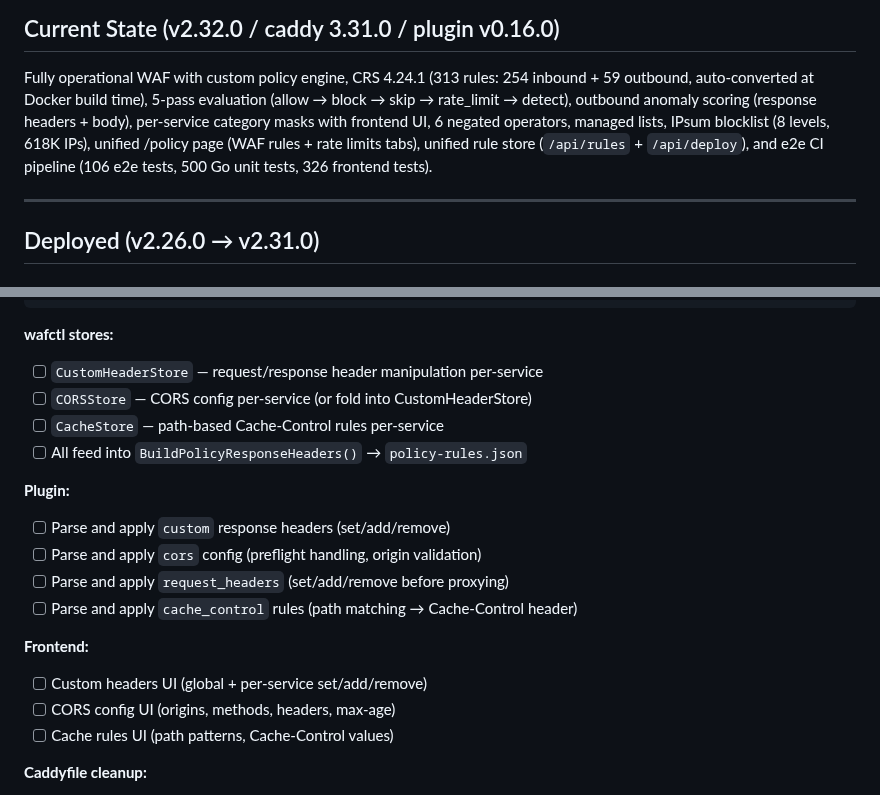
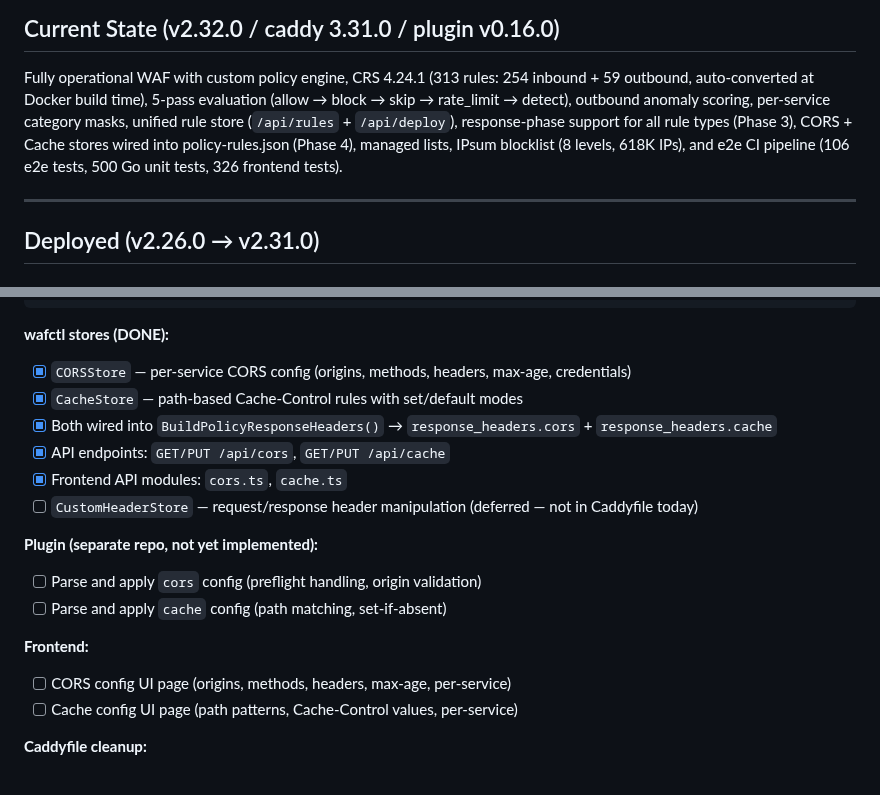
Before and after one commit to erfianugrah/caddy-compose, a Markdown page: PLAN.md, 2 parts joined by grey strips. GitHub-like rendering.

Commit message:
docs: update PLAN.md — Phases 1-4 wafctl side complete
Phase 1: deepCopy, IPLookupPanel split, mode deprecation
Phase 2: Unified rule store, /api/rules + /api/deploy, RL store removed
Phase 3: Response-phase for all rule types (model, validation, UI)
Phase 4: CORS + Cache stores, API endpoints, deploy wiring, frontend API

Remaining for plugin repo:
- Phase 3 plugin: extend rule evaluation to response phase
- Phase 4 plugin: parse/apply CORS config + cache config
- Phase 4 frontend: CORS + Cache config UI pages

Next session: Phase 5 (RL parity UI), Phase 6 (CRS automation)

````diff
--- a/PLAN.md
+++ b/PLAN.md
@@ -4,10 +4,10 @@
 
 Fully operational WAF with custom policy engine, CRS 4.24.1 (313 rules: 254 inbound +
 59 outbound, auto-converted at Docker build time), 5-pass evaluation (allow → block →
-skip → rate_limit → detect), outbound anomaly scoring (response headers + body),
-per-service category masks with frontend UI, 6 negated operators, managed lists, IPsum
-blocklist (8 levels, 618K IPs), unified /policy page (WAF rules + rate limits tabs),
-unified rule store (`/api/rules` + `/api/deploy`), and e2e CI pipeline
+skip → rate_limit → detect), outbound anomaly scoring, per-service category masks,
+unified rule store (`/api/rules` + `/api/deploy`), response-phase support for all
+rule types (Phase 3), CORS + Cache stores wired into policy-rules.json (Phase 4),
+managed lists, IPsum blocklist (8 levels, 618K IPs), and e2e CI pipeline
 (106 e2e tests, 500 Go unit tests, 326 frontend tests).
 
 ---
@@ -237,22 +237,21 @@ Move header manipulation and caching rules from Caddyfile snippets into
 }
 ```
 
-**wafctl stores:**
-- [ ] `CustomHeaderStore` — request/response header manipulation per-service
-- [ ] `CORSStore` — CORS config per-service (or fold into CustomHeaderStore)
-- [ ] `CacheStore` — path-based Cache-Control rules per-service
-- [ ] All feed into `BuildPolicyResponseHeaders()` → `policy-rules.json`
+**wafctl stores (DONE):**
+- [x] `CORSStore` — per-service CORS config (origins, methods, headers, max-age, credentials)
+- [x] `CacheStore` — path-based Cache-Control rules with set/default modes
+- [x] Both wired into `BuildPolicyResponseHeaders()` → `response_headers.cors` + `response_headers.cache`
+- [x] API endpoints: `GET/PUT /api/cors`, `GET/PUT /api/cache`
+- [x] Frontend API modules: `cors.ts`, `cache.ts`
+- [ ] `CustomHeaderStore` — request/response header manipulation (deferred — not in Caddyfile today)
 
-**Plugin:**
-- [ ] Parse and apply `custom` response headers (set/add/remove)
+**Plugin (separate repo, not yet implemented):**
 - [ ] Parse and apply `cors` config (preflight handling, origin validation)
-- [ ] Parse and apply `request_headers` (set/add/remove before proxying)
-- [ ] Parse and apply `cache_control` rules (path matching → Cache-Control header)
+- [ ] Parse and apply `cache` config (path matching, set-if-absent)
 
 **Frontend:**
-- [ ] Custom headers UI (global + per-service set/add/remove)
-- [ ] CORS config UI (origins, methods, headers, max-age)
-- [ ] Cache rules UI (path patterns, Cache-Control values)
+- [ ] CORS config UI page (origins, methods, headers, max-age, per-service)
+- [ ] Cache config UI page (path patterns, Cache-Control values, per-service)
 
 **Caddyfile cleanup:**
 - [ ] Remove `(static_cache)` snippet after plugin handles it
````
